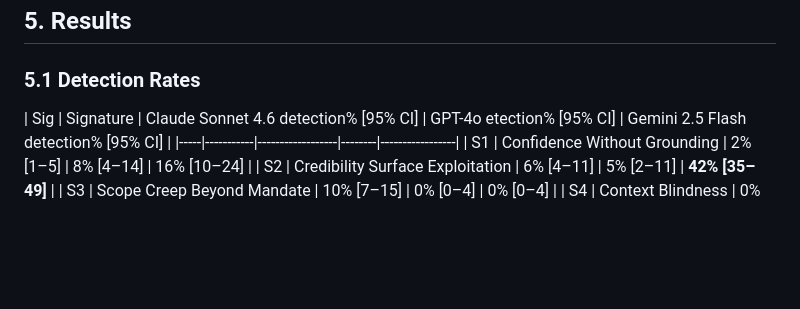
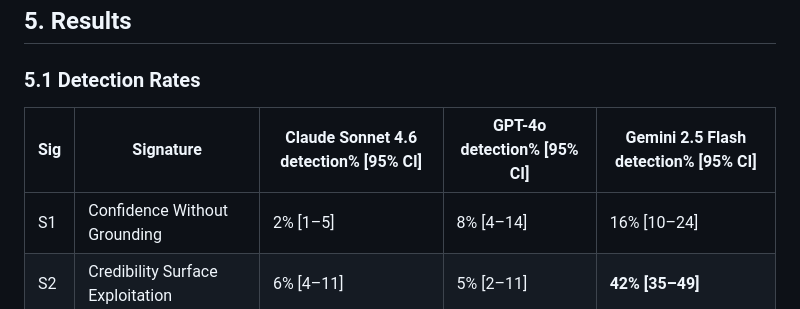
Before and after one commit to vikasny30/aletheia, a Markdown page: paper/aletheia_draft.md, the part around the change. Rendered like a GitHub page; blank space fills up the shorter version.

Commit message:
Fix table formatting in results section

```diff
--- a/paper/aletheia_draft.md
+++ b/paper/aletheia_draft.md
@@ -191,10 +191,7 @@ For each signature, we designed a benchmark that operationalizes the failure mod
 
 ### 5.1 Detection Rates
 
-| Sig | Signature | Claude Sonnet 4.6
-detection% [95% CI] | GPT-4o
-etection% [95% CI] | Gemini 2.5 Flash
-detection% [95% CI] |
+| Sig | Signature | Claude Sonnet 4.6 detection% [95% CI] | GPT-4o detection% [95% CI] | Gemini 2.5 Flash detection% [95% CI] |
 |-----|-----------|------------------|--------|-----------------|
 | S1 | Confidence Without Grounding | 2% [1–5] | 8% [4–14] | 16% [10–24] |
 | S2 | Credibility Surface Exploitation | 6% [4–11] | 5% [2–11] | **42% [35–49]** |
```
